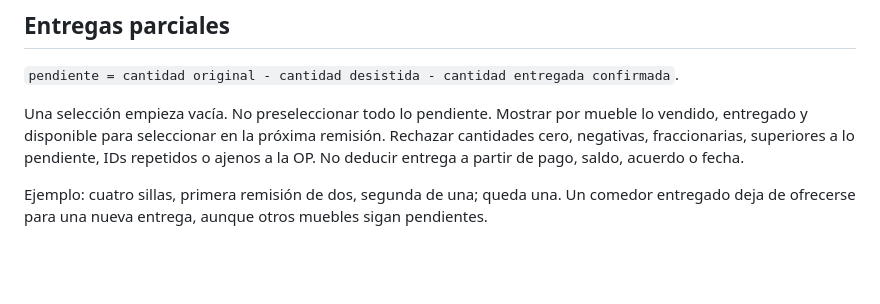
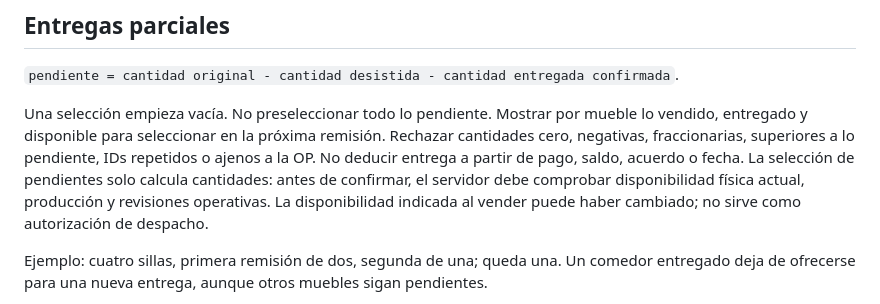
Before and after one commit to alejoherrera05-del/Maderarte-App, a Markdown page: docs/ORDER_LIFECYCLE.md, the part around the change. Drawn GitHub-style; blank space fills up the shorter version.

```diff
--- a/docs/ORDER_LIFECYCLE.md
+++ b/docs/ORDER_LIFECYCLE.md
@@ -29,7 +29,7 @@ Todavía faltan persistencia de acuerdos/disponibilidad por mueble, desglose net
 
 `pendiente = cantidad original - cantidad desistida - cantidad entregada confirmada`.
 
-Una selección empieza vacía. No preseleccionar todo lo pendiente. Mostrar por mueble lo vendido, entregado y disponible para seleccionar en la próxima remisión. Rechazar cantidades cero, negativas, fraccionarias, superiores a lo pendiente, IDs repetidos o ajenos a la OP. No deducir entrega a partir de pago, saldo, acuerdo o fecha.
+Una selección empieza vacía. No preseleccionar todo lo pendiente. Mostrar por mueble lo vendido, entregado y disponible para seleccionar en la próxima remisión. Rechazar cantidades cero, negativas, fraccionarias, superiores a lo pendiente, IDs repetidos o ajenos a la OP. No deducir entrega a partir de pago, saldo, acuerdo o fecha. La selección de pendientes solo calcula cantidades: antes de confirmar, el servidor debe comprobar disponibilidad física actual, producción y revisiones operativas. La disponibilidad indicada al vender puede haber cambiado; no sirve como autorización de despacho.
 
 Ejemplo: cuatro sillas, primera remisión de dos, segunda de una; queda una. Un comedor entregado deja de ofrecerse para una nueva entrega, aunque otros muebles sigan pendientes.
 
```
Also changed, not shown: docs/CHECKPOINT_2026-09-06_ACUERDOS_Y_CICLO.md (added, +47 -0 lines).
